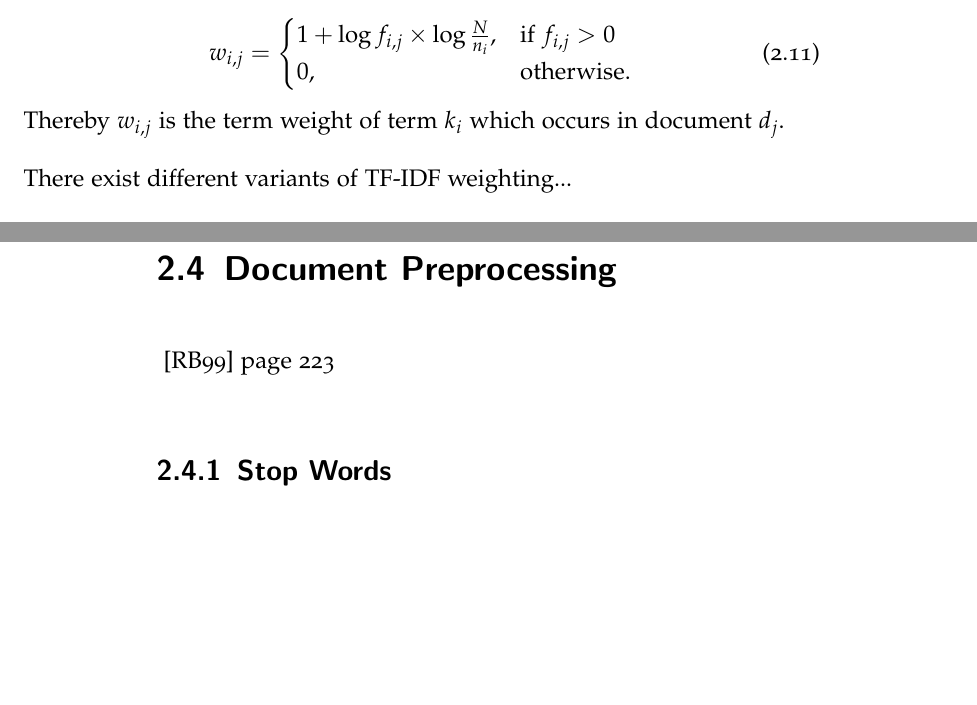
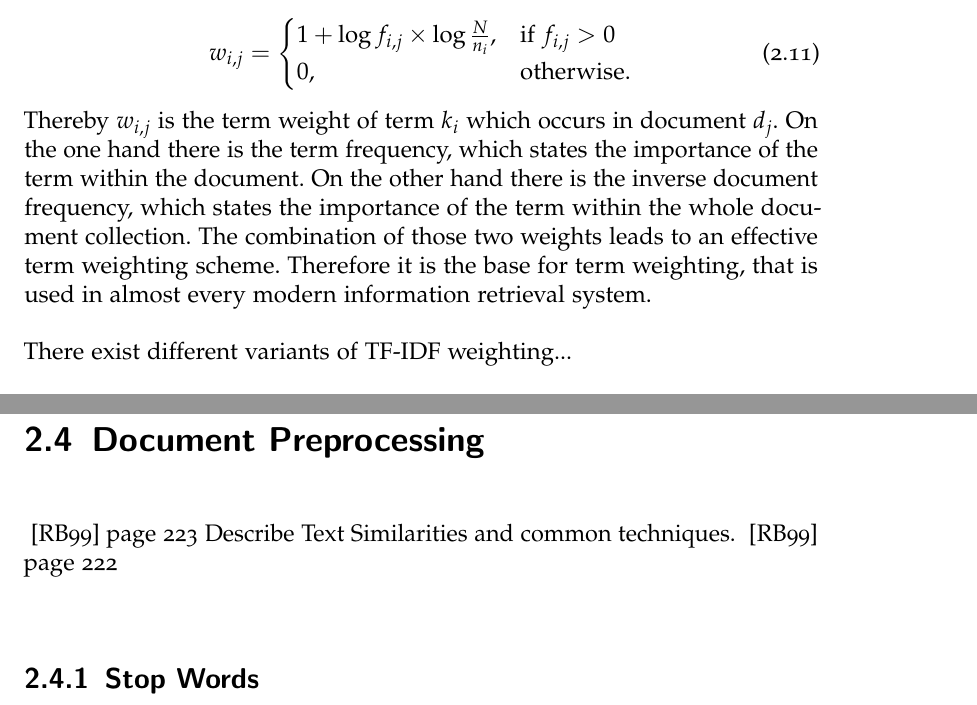
Before and after one commit to thomasmauerhofer/thesis, a LaTeX thesis (main.tex, which reads related-work.tex): two parts of pages 29 and 32 of 55 before the commit and two parts of pages 29 and 33 of 57 after it, joined at a grey line, cut so that both start at the same text, the shorter picture padded with empty space. Compiled offline with pdfLaTeX; an older LaTeX class or package is replaced by its successor.

Commit message:
Add new span

```diff
--- a/related-work.tex
+++ b/related-work.tex
@@ -194,7 +194,7 @@ The log term frequency weight is one of the mostly used term frequency weighing
     0, & \text{otherwise}.
   \end{cases}
 \end{equation}
-Thereby $w_{i, j}$ is the term weight of term $k_i$ which occurs in document $d_j$. %THe first part is the ... the second ... continue...
+Thereby $w_{i, j}$ is the term weight of term $k_i$ which occurs in document $d_j$. On the one hand there is the term frequency, which states the importance of the term within the document. On the other hand there is the inverse document frequency, which states the importance of the term within the whole document collection. The combination of those two weights leads to an effective term weighting scheme. Therefore it is the base for term weighting, that is used in almost every modern information retrieval system.
 
 There exist different variants of TF-IDF weighting... %einleitung variants.. book73
 
@@ -303,6 +303,7 @@ Described in ~\cite{manning2008} page 103
 \label{sec:document_preprocessing}
 
 ~\cite{ModernInvormationRetrieval1999} page 223
+Describe Text Similarities and common techniques. ~\cite{ModernInvormationRetrieval1999} page 222
 
 \subsection{Stop Words}
 \label{subsec:stop_words}
```
